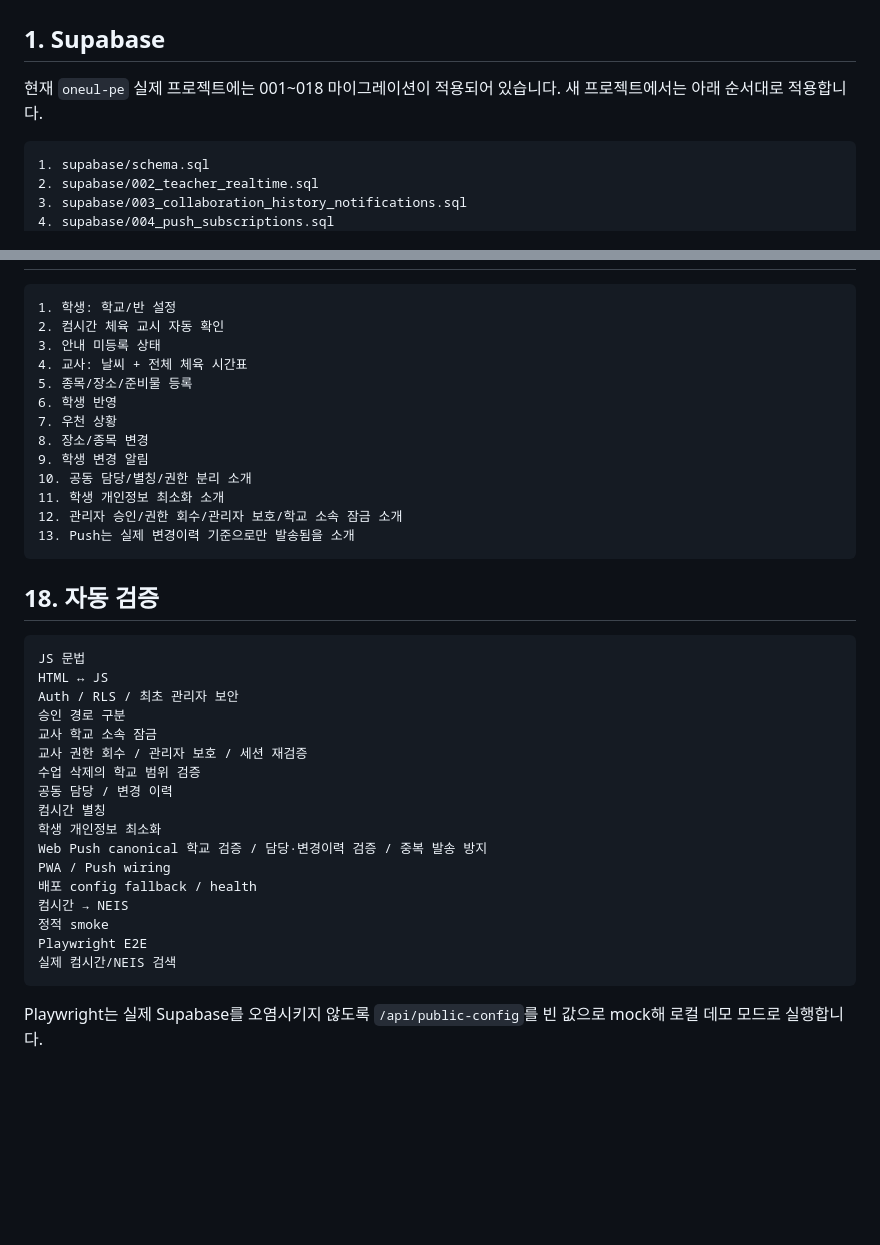
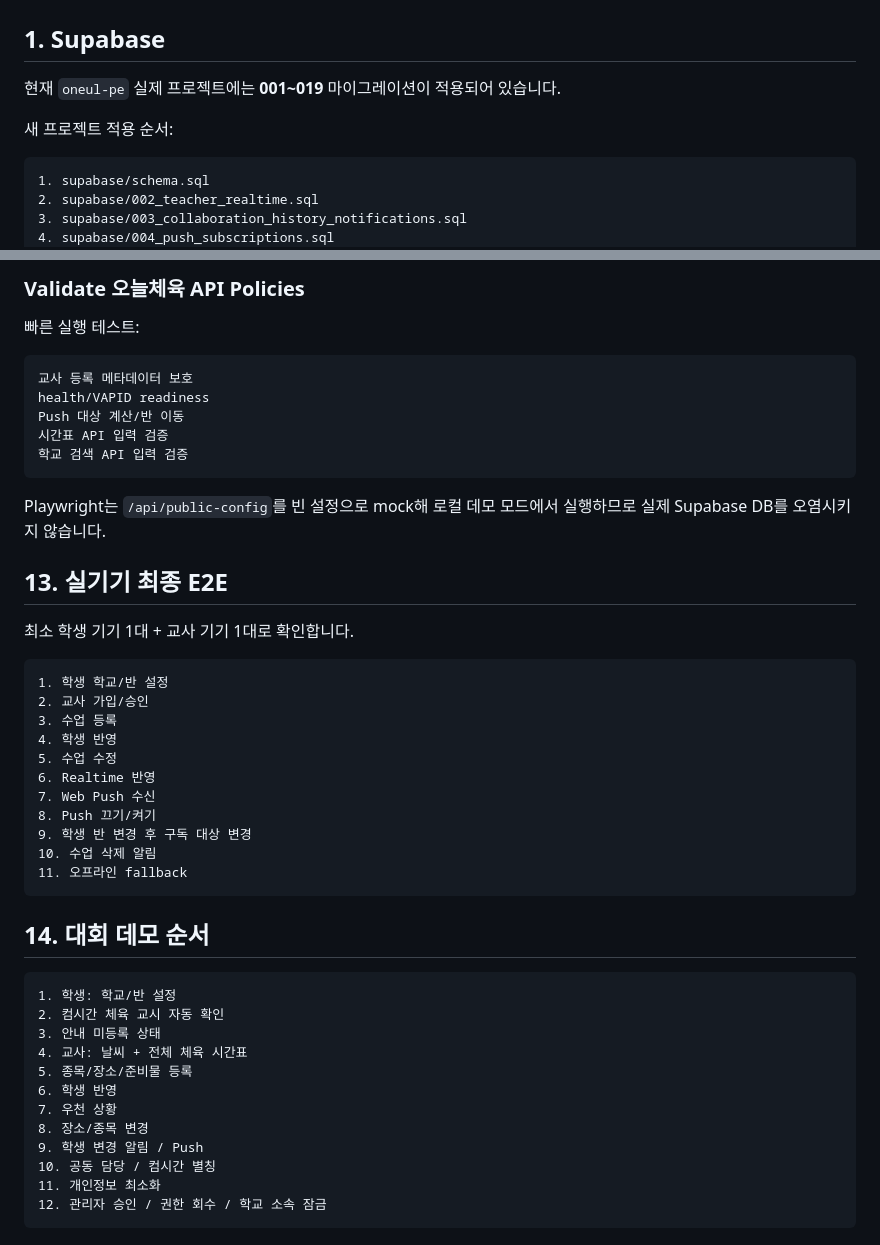
Before and after one commit to kimyejun978-tech/timetable-change-alert, a Markdown page: today-pe/DEPLOY.md, 2 parts joined by grey strips. Drawn GitHub-style; blank space fills up the shorter version.

````diff
--- a/today-pe/DEPLOY.md
+++ b/today-pe/DEPLOY.md
@@ -2,7 +2,9 @@
 
 ## 1. Supabase
 
-현재 `oneul-pe` 실제 프로젝트에는 001~018 마이그레이션이 적용되어 있습니다. 새 프로젝트에서는 아래 순서대로 적용합니다.
+현재 `oneul-pe` 실제 프로젝트에는 **001~019** 마이그레이션이 적용되어 있습니다.
+
+새 프로젝트 적용 순서:
 
 ```text
 1. supabase/schema.sql
@@ -303,3 +315,36 @@ PWA 정적 UI 로딩
+### Validate 오늘체육 API Policies
+
+빠른 실행 테스트:
+
+```text
+교사 등록 메타데이터 보호
+health/VAPID readiness
+Push 대상 계산/반 이동
+시간표 API 입력 검증
+학교 검색 API 입력 검증
+```
+
+Playwright는 `/api/public-config`를 빈 설정으로 mock해 로컬 데모 모드에서 실행하므로 실제 Supabase DB를 오염시키지 않습니다.
+
+## 13. 실기기 최종 E2E
+
+최소 학생 기기 1대 + 교사 기기 1대로 확인합니다.
+
+```text
+1. 학생 학교/반 설정
+2. 교사 가입/승인
+3. 수업 등록
+4. 학생 반영
+5. 수업 수정
+6. Realtime 반영
+7. Web Push 수신
+8. Push 끄기/켜기
+9. 학생 반 변경 후 구독 대상 변경
+10. 수업 삭제 알림
+11. 오프라인 fallback
+```
+
+## 14. 대회 데모 순서
 
 ```text
 1. 학생: 학교/반 설정
@@ -310,33 +355,8 @@ PWA 정적 UI 로딩
 6. 학생 반영
 7. 우천 상황
 8. 장소/종목 변경
-9. 학생 변경 알림
-10. 공동 담당/별칭/권한 분리 소개
-11. 학생 개인정보 최소화 소개
-12. 관리자 승인/권한 회수/관리자 보호/학교 소속 잠금 소개
-13. Push는 실제 변경이력 기준으로만 발송됨을 소개
+9. 학생 변경 알림 / Push
+10. 공동 담당 / 컴시간 별칭
+11. 개인정보 최소화
+12. 관리자 승인 / 권한 회수 / 학교 소속 잠금
 ```
-
-## 18. 자동 검증
-
-```text
-JS 문법
-HTML ↔ JS
-Auth / RLS / 최초 관리자 보안
-승인 경로 구분
-교사 학교 소속 잠금
-교사 권한 회수 / 관리자 보호 / 세션 재검증
-수업 삭제의 학교 범위 검증
-공동 담당 / 변경 이력
-컴시간 별칭
-학생 개인정보 최소화
-Web Push canonical 학교 검증 / 담당·변경이력 검증 / 중복 발송 방지
-PWA / Push wiring
-배포 config fallback / health
-컴시간 → NEIS
-정적 smoke
-Playwright E2E
-실제 컴시간/NEIS 검색
-```
-
-Playwright는 실제 Supabase를 오염시키지 않도록 `/api/public-config`를 빈 값으로 mock해 로컬 데모 모드로 실행합니다.
````
Also changed, not shown: other parts of today-pe/DEPLOY.md (+168 -158 lines).
